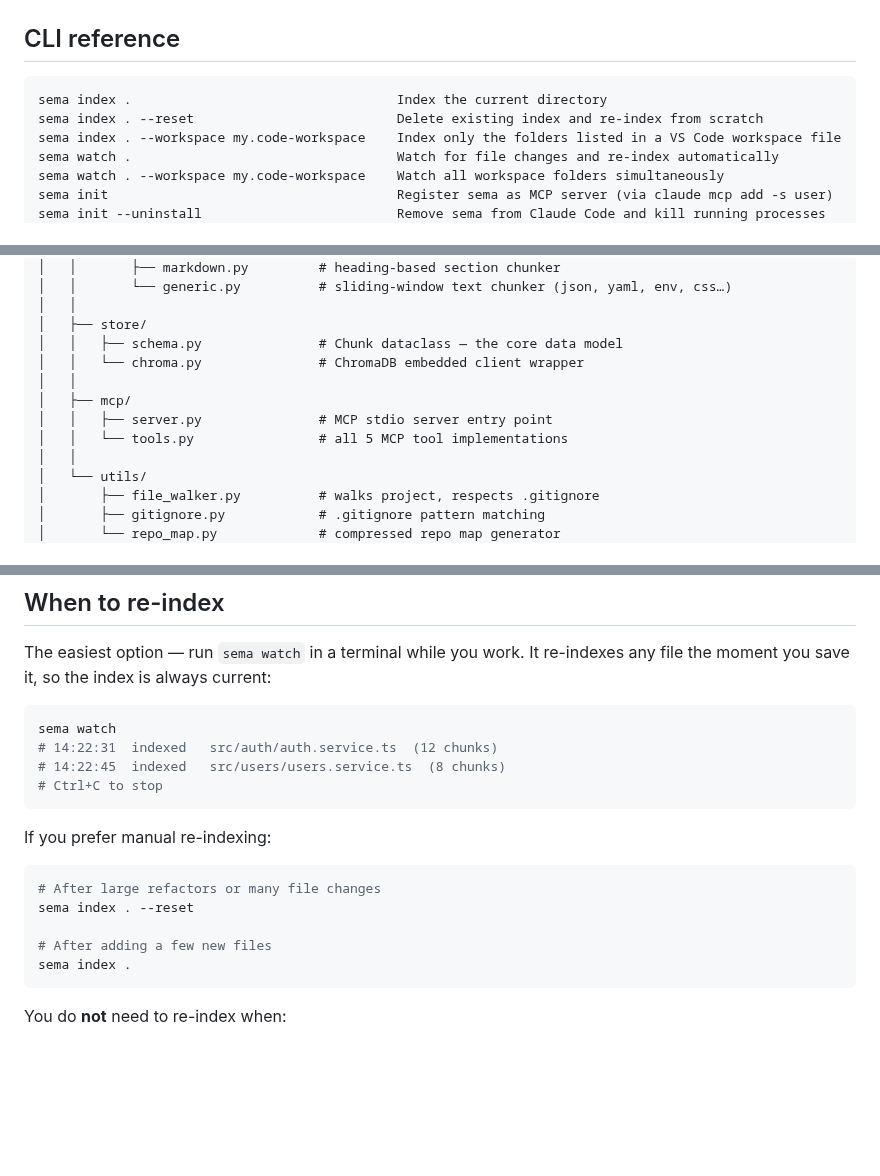
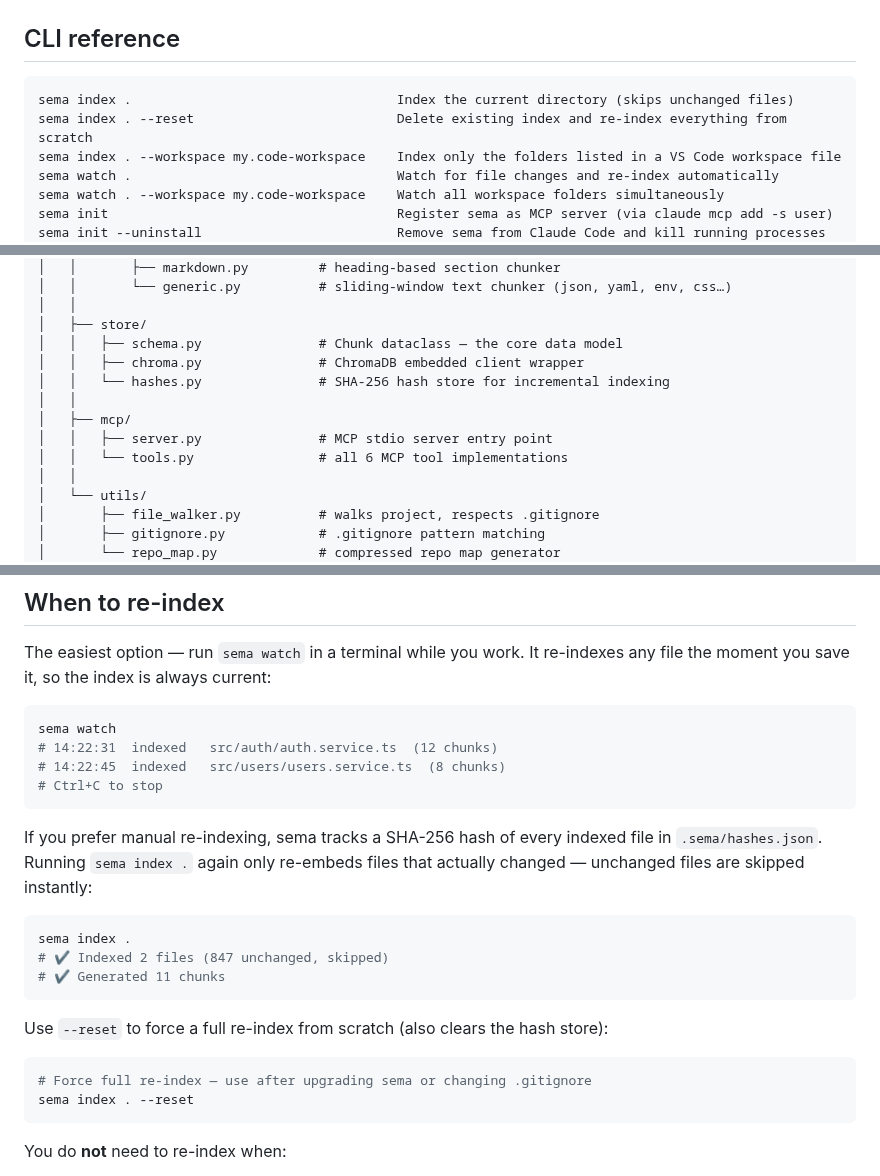
Before and after one commit to masihmoloodian/sema, a Markdown page: README.md, 3 parts joined by grey strips. GitHub-like rendering; blank space fills up the shorter version.

Commit message:
docs: document incremental indexing in README
- When to re-index: explain hash store, show skipped output, clarify
  when to use --reset
- CLI reference: note that sema index . skips unchanged files
- Project structure: add hashes.py, fix tool count (5 → 6)

Co-Authored-By: Claude Sonnet 4.6 <noreply@anthropic.com>

````diff
--- a/README.md
+++ b/README.md
@@ -629,8 +629,8 @@ rm -rf /your-project/.sema/
 ## CLI reference
 
 ```
-sema index .                                  Index the current directory
-sema index . --reset                          Delete existing index and re-index from scratch
+sema index .                                  Index the current directory (skips unchanged files)
+sema index . --reset                          Delete existing index and re-index everything from scratch
 sema index . --workspace my.code-workspace    Index only the folders listed in a VS Code workspace file
 sema watch .                                  Watch for file changes and re-index automatically
 sema watch . --workspace my.code-workspace    Watch all workspace folders simultaneously
@@ -787,11 +787,12 @@ sema/
 │   │
 │   ├── store/
 │   │   ├── schema.py               # Chunk dataclass — the core data model
-│   │   └── chroma.py               # ChromaDB embedded client wrapper
+│   │   ├── chroma.py               # ChromaDB embedded client wrapper
+│   │   └── hashes.py               # SHA-256 hash store for incremental indexing
 │   │
 │   ├── mcp/
 │   │   ├── server.py               # MCP stdio server entry point
-│   │   └── tools.py                # all 5 MCP tool implementations
+│   │   └── tools.py                # all 6 MCP tool implementations
 │   │
 │   └── utils/
 │       ├── file_walker.py          # walks project, respects .gitignore
@@ -854,14 +855,19 @@ sema watch
 # Ctrl+C to stop
 ```
 
-If you prefer manual re-indexing:
+If you prefer manual re-indexing, sema tracks a SHA-256 hash of every indexed file in `.sema/hashes.json`. Running `sema index .` again only re-embeds files that actually changed — unchanged files are skipped instantly:
 
 ```bash
-# After large refactors or many file changes
+sema index .
+# ✔ Indexed 2 files (847 unchanged, skipped)
+# ✔ Generated 11 chunks
+```
+
+Use `--reset` to force a full re-index from scratch (also clears the hash store):
+
+```bash
+# Force full re-index — use after upgrading sema or changing .gitignore
 sema index . --reset
-
-# After adding a few new files
-sema index .
 ```
 
 You do **not** need to re-index when:
````
